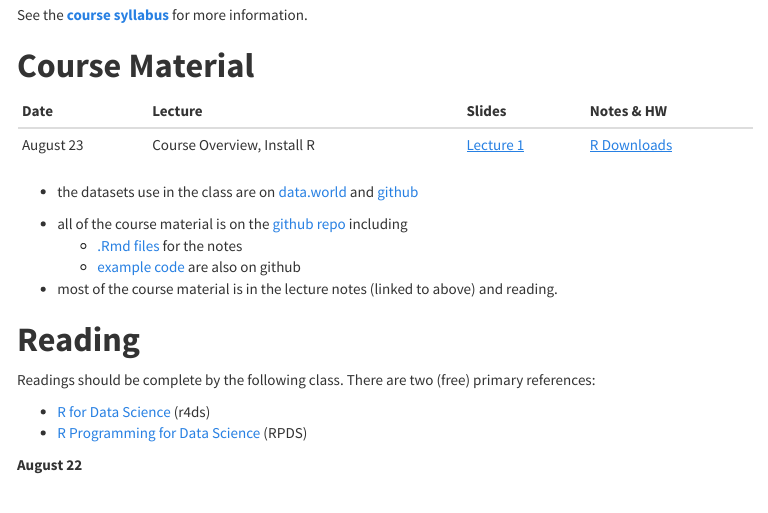
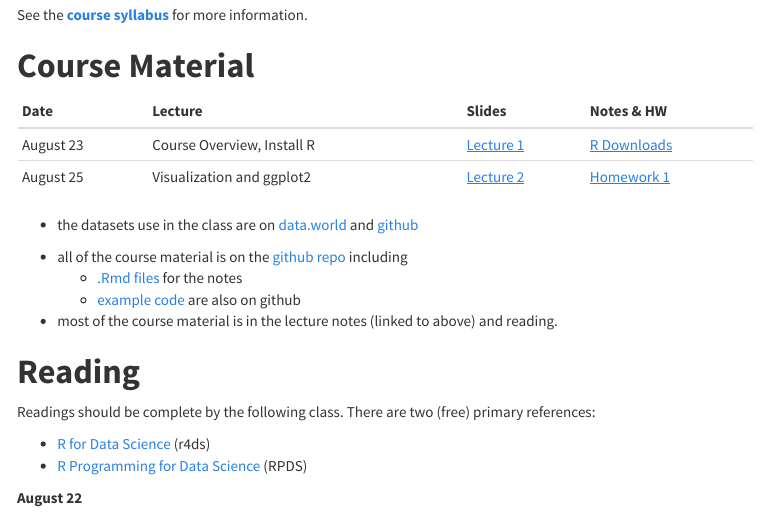
Before and after one commit to NCDaddy/STOR_320, an R Markdown document (index.Rmd): the page in a window 1100 px wide, from 260 px down. The pictures show the output file index.html that the author committed with the source, opened offline; menus at the side of the page are left out.

Commit message:
Add files via upload
Retry to get Homework 1 and Lecture 2

```diff
--- a/index.Rmd
+++ b/index.Rmd
@@ -25,7 +25,7 @@ See the **[course syllabus](https://drive.google.com/open?id=0B2lwGKhIFjYYYVh5NV
 | Date | Lecture | Slides | Notes & HW |
 |------|---------|-------|-------|
 |August 23 |Course Overview, Install R | [Lecture 1](https://www.dropbox.com/s/onli0k3vl1v6bmu/STOR%20320%20Lecture%201%2008-23-17.pptx?dl=0) | [R Downloads](http://rpubs.com/redrobincl/299923)|
-
+|August 25 |Visualization and ggplot2 | [Lecture 2](https://www.dropbox.com/s/3kewdkom4r7ht5e/STOR%20320%20Lecture%202%2008-25-17.pptx?dl=0) | [Homework 1](http://rpubs.com/redrobincl/301780)|
 
 - the datasets use in the class are on [data.world](https://data.world/iain/stor-390/) and [github](https://github.com/idc9/stor390/tree/master/data/)
 
```
Also changed, not shown: index.html.
